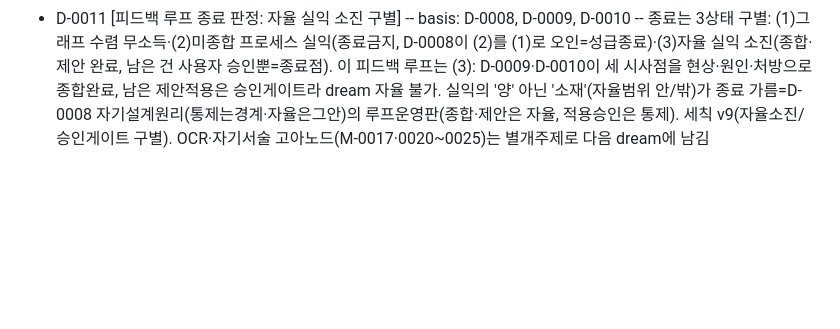
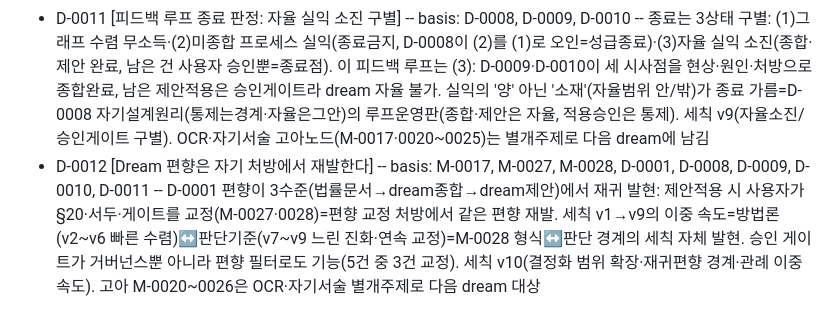
Before and after one commit to MegasKomnenos/legal-harness, a Markdown page: 기억/색인.md, the part around the change. Drawn GitHub-style; blank space fills up the shorter version.

```diff
--- a/기억/색인.md
+++ b/기억/색인.md
@@ -53,3 +53,4 @@
 - D-0009 [사용자 교정은 암묵적 시스템 진단] -- basis: M-0005, M-0008, M-0011, M-0012, M-0013, M-0014, D-0001, D-0003, D-0006 -- 사용자 피드백 사이클: dream이 첨삭을 지식(갈래α: D-0003 '공격표면최소화'·D-0001 '값싼디폴트')으로만 종합하고 프로세스결함(갈래β: 시스템편향·단계공백·성문화지연 3성격)으로 못 읽음. dream 자신의 D-0001 편향(값비싼 시스템결함판단 회피, 값싼 지식스키마로 붕괴)+보류편향(D-0001·D-0003 제안이 lean 오용으로 실증된 offset 미룸)이 D-0008 성급종료 초래=피드백3 실증. M-0013→M-0014 반례로 성문화도 불충분(검증 확증편향). 세칙 v7 개정(교정 이중독해·프로세스 실익 무소득기준), 제안6건 승인대기(체크리스트§20·Phase2 적대화·보충서면구조·5단계정합·첨삭결정화·핵심층 dream목적)
 - D-0010 [dream의 β 종합은 offset 기계화 가능성에 편향] -- basis: D-0003, D-0004, D-0005, D-0007, D-0009, D-0001, M-0018, M-0019 -- D-0009 상향(v7 이중독해 dogfood): dream이 β를 아예 못 보는 게 아니라 판단적 β만 못 봄. offset 삼분((i)기계검증→self-test·(ii)규칙화→문서·(iii)판단의존→시스템밖 방치)에서 (i)(ii)는 성문화 완주(D-0004→M-0019·D-0005/7→M-0018)하고 (iii)만 '통독의 몫'(D-0007 자백)으로 사람에게 떠넘김=D-0001 기계/사람 이분법 붕괴(판단검증장치라는 중간항 건너뜀). 법률문서 품질은 본질상 판단의존이라 가장 필요한 곳서 offset 전가=피드백1·2 뿌리. 처방=판단검증장치(9단계 Phase2) 강화가 판단적 β를 사용자→시스템 되가져오는 유일경로(D-0009 제안1·2 필수승격, 8·9단계 self-check/검증 분리). 세칙 v8(β offset 삼분)
 - D-0011 [피드백 루프 종료 판정: 자율 실익 소진 구별] -- basis: D-0008, D-0009, D-0010 -- 종료는 3상태 구별: (1)그래프 수렴 무소득·(2)미종합 프로세스 실익(종료금지, D-0008이 (2)를 (1)로 오인=성급종료)·(3)자율 실익 소진(종합·제안 완료, 남은 건 사용자 승인뿐=종료점). 이 피드백 루프는 (3): D-0009·D-0010이 세 시사점을 현상·원인·처방으로 종합완료, 남은 제안적용은 승인게이트라 dream 자율 불가. 실익의 '양' 아닌 '소재'(자율범위 안/밖)가 종료 가름=D-0008 자기설계원리(통제는경계·자율은그안)의 루프운영판(종합·제안은 자율, 적용승인은 통제). 세칙 v9(자율소진/승인게이트 구별). OCR·자기서술 고아노드(M-0017·0020~0025)는 별개주제로 다음 dream에 남김
+- D-0012 [Dream 편향은 자기 처방에서 재발한다] -- basis: M-0017, M-0027, M-0028, D-0001, D-0008, D-0009, D-0010, D-0011 -- D-0001 편향이 3수준(법률문서→dream종합→dream제안)에서 재귀 발현: 제안적용 시 사용자가 §20·서두·게이트를 교정(M-0027·0028)=편향 교정 처방에서 같은 편향 재발. 세칙 v1→v9의 이중 속도=방법론(v2~v6 빠른 수렴)↔판단기준(v7~v9 느린 진화·연속 교정)=M-0028 형식↔판단 경계의 세칙 자체 발현. 승인 게이트가 거버넌스뿐 아니라 편향 필터로도 기능(5건 중 3건 교정). 세칙 v10(결정화 범위 확장·재귀편향 경계·관례 이중속도). 고아 M-0020~0026은 OCR·자기서술 별개주제로 다음 dream 대상
```
Also changed, not shown: 기억/layer2/D-0012.md (added, +82 -0 lines), 기억/세칙.md (+4 -2 lines).
